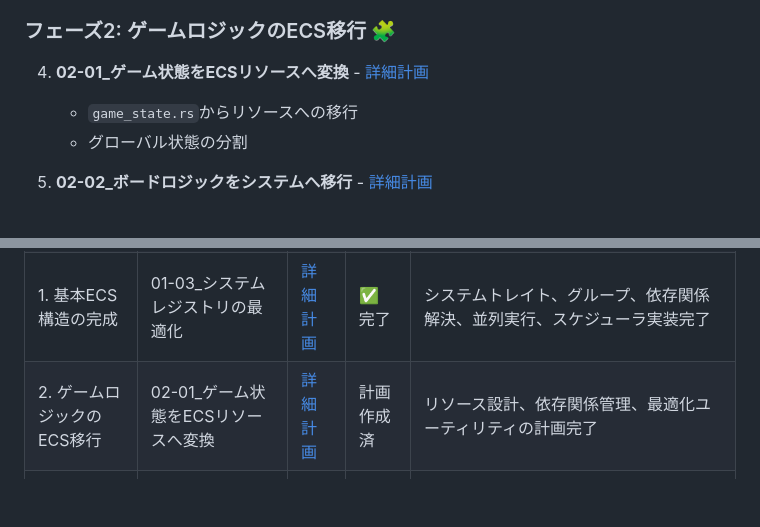
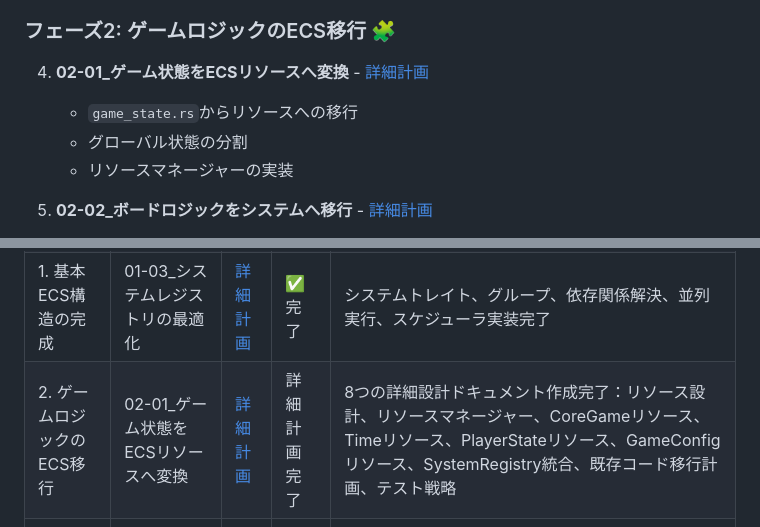
Before and after one commit to eda3/multiplay_minesweeper, a Markdown page: docs/リファクタリング計画/リファクタリング計画.md, 2 parts joined by grey strips. GitHub-like rendering; blank space fills up the shorter version.

Commit message:
ドキュメンテーション：進捗表の更新
# プロンプト
新規作成したファイル似合わせて@リファクタリング計画.md を更新して

```diff
--- a/docs/リファクタリング計画/リファクタリング計画.md
+++ b/docs/リファクタリング計画/リファクタリング計画.md
@@ -58,5 +58,6 @@ src/
    - `game_state.rs`からリソースへの移行
    - グローバル状態の分割
+   - リソースマネージャーの実装
 
 5. **02-02_ボードロジックをシステムへ移行** - [詳細計画](./02_ゲームロジックのECS移行/02-02_ボードロジックをシステムへ移行.md)
    - セル公開ロジックをシステム化
@@ -139,7 +140,7 @@ src/
 | 1. 基本ECS構造の完成 | 01-01_エンティティマネージャーの強化 | [詳細計画](./01_基本ECS構造の完成/01-01_エンティティマネージャーの強化.md) | ✅ 完了 | IDジェネレーター実装、バッチ操作、クエリ機能強化、親子関係対応完了 |
 | 1. 基本ECS構造の完成 | 01-02_コンポーネント構造の標準化 | [詳細計画](./01_基本ECS構造の完成/01-02_コンポーネント構造の標準化.md) | ✅ 完了 | コンポーネントトレイト、依存関係管理、ファクトリー、最適化コレクション実装完了 |
 | 1. 基本ECS構造の完成 | 01-03_システムレジストリの最適化 | [詳細計画](./01_基本ECS構造の完成/01-03_システムレジストリの最適化.md) | ✅ 完了 | システムトレイト、グループ、依存関係解決、並列実行、スケジューラ実装完了 |
-| 2. ゲームロジックのECS移行 | 02-01_ゲーム状態をECSリソースへ変換 | [詳細計画](./02_ゲームロジックのECS移行/02-01_ゲーム状態をECSリソースへの変換.md) | 計画作成済 | リソース設計、依存関係管理、最適化ユーティリティの計画完了 |
+| 2. ゲームロジックのECS移行 | 02-01_ゲーム状態をECSリソースへ変換 | [詳細計画](./02_ゲームロジックのECS移行/02-01_ゲーム状態をECSリソースへ変換.md) | 詳細計画完了 | 8つの詳細設計ドキュメント作成完了：リソース設計、リソースマネージャー、CoreGameリソース、Timeリソース、PlayerStateリソース、GameConfigリソース、SystemRegistry統合、既存コード移行計画、テスト戦略 |
 | 2. ゲームロジックのECS移行 | 02-02_ボードロジックをシステムへ移行 | [詳細計画](./02_ゲームロジックのECS移行/02-02_ボードロジックをシステムへ移行.md) | 計画作成済 | ボードシステム、コンポーネント設計、連携機能の計画完了 |
 | 2. ゲームロジックのECS移行 | 02-03_入力処理のシステム分離 | [詳細計画](./02_ゲームロジックのECS移行/02-03_入力処理のシステム分離.md) | 計画作成済 | 入力システム、リソース設計、アクション処理の計画完了 |
 | 3. ネットワーク統合 | 03-01_ネットワークコンポーネントの設計 | [詳細計画](./03_ネットワーク統合/03-01_ネットワークコンポーネントの設計.md) | 計画作成済 | コンポーネント設計、同期機能、リソース構造の計画完了 |
```
Also changed, not shown: other parts of docs/リファクタリング計画/リファクタリング計画.md (+1 -1 lines).
